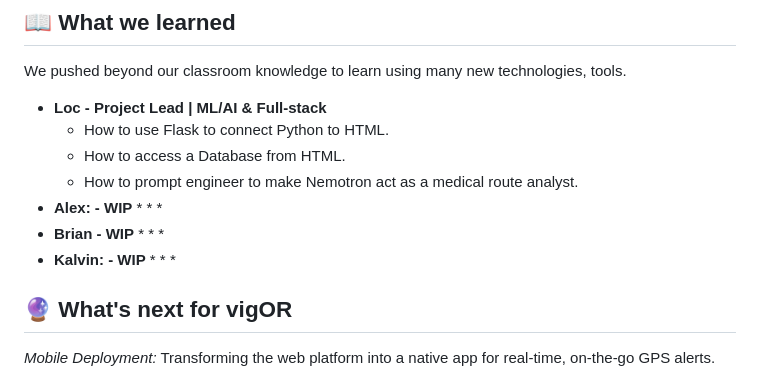
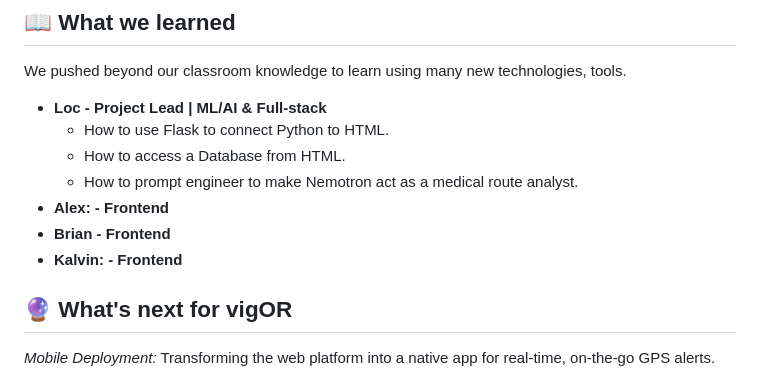
Before and after one commit to fatlock1712/vigOR, a Markdown page: README.md, the part around the change. Drawn GitHub-style.

Commit message:
Revise team roles from WIP to Frontend
Updated team roles in the README to reflect current responsibilities.

```diff
--- a/README.md
+++ b/README.md
@@ -45,18 +45,9 @@ We pushed beyond our classroom knowledge to learn using many new technologies, t
   * How to use Flask to connect Python to HTML.
   * How to access a Database from HTML.
   * How to prompt engineer to make Nemotron act as a medical route analyst.
-* **Alex: - WIP**
-  *
-  *
-  *
-* **Brian - WIP**
-  *
-  *
-  *
-* **Kalvin: - WIP**
-  *
-  *
-  *
+* **Alex: - Frontend**
+* **Brian - Frontend**
+* **Kalvin: - Frontend**
 ## 🔮 What's next for vigOR
 _Mobile Deployment:_ Transforming the web platform into a native app for real-time, on-the-go GPS alerts.
 
```
